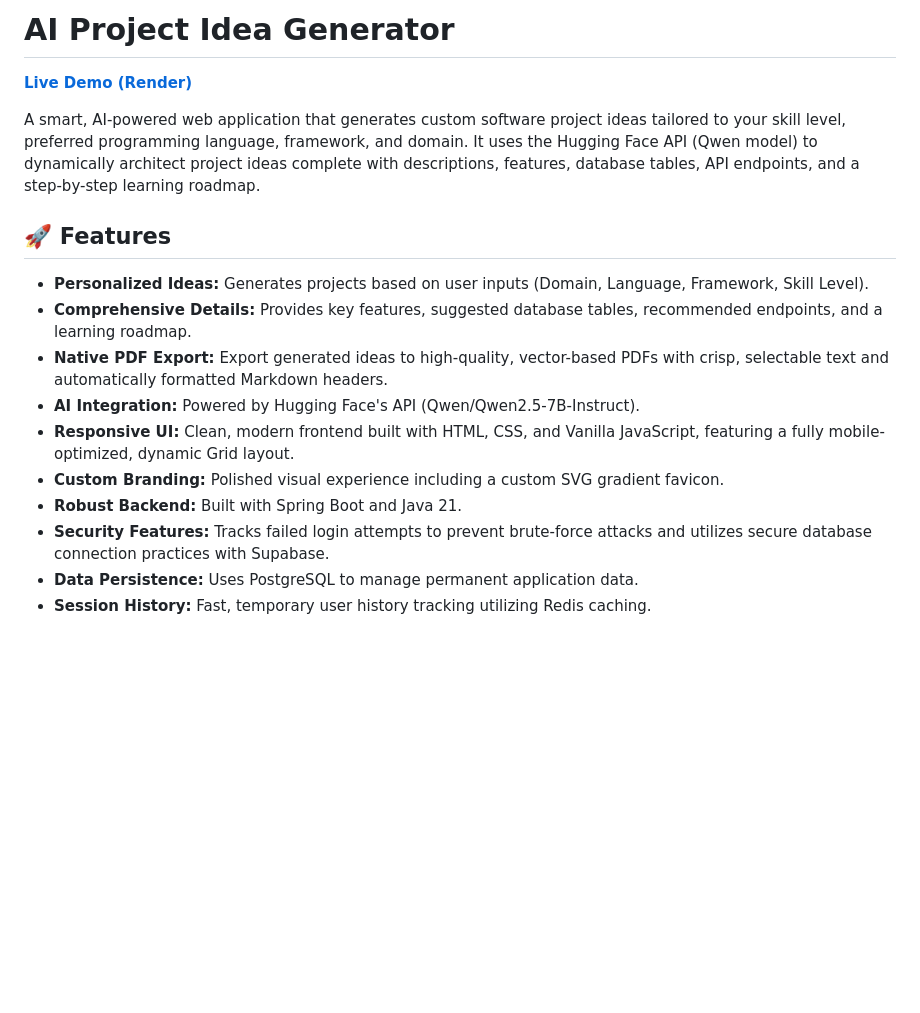
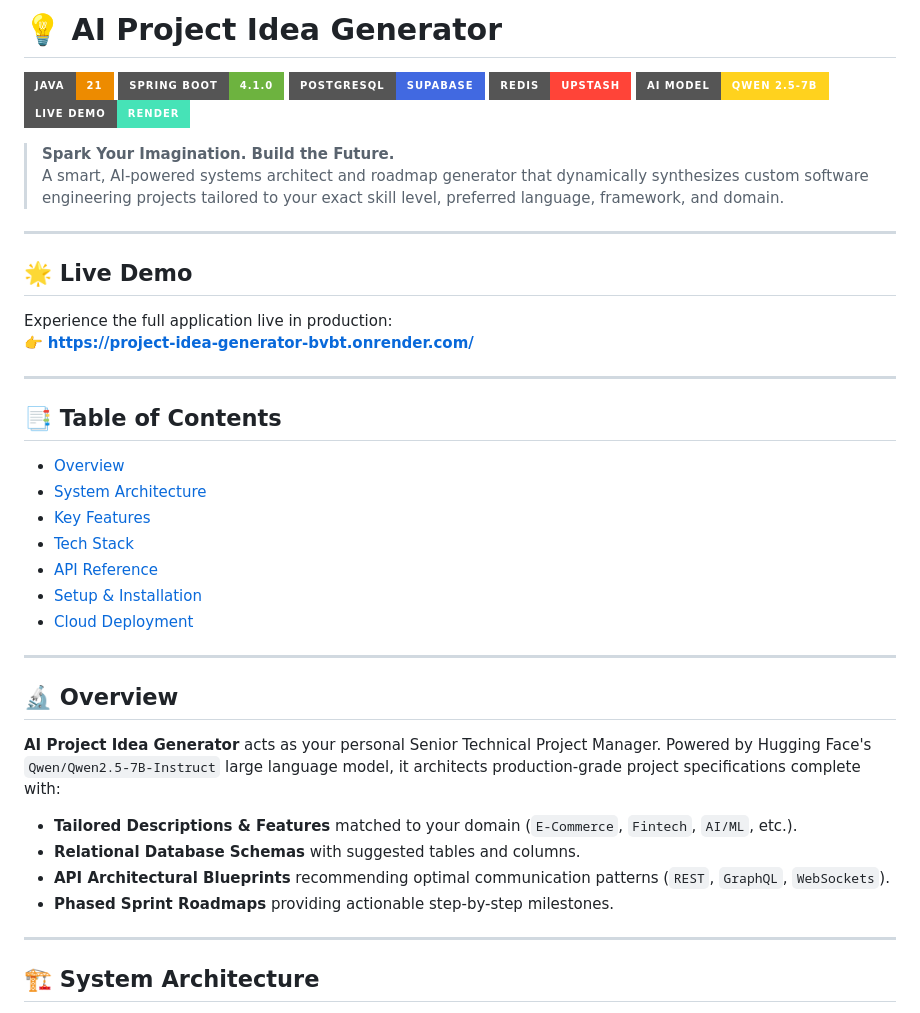
Before and after one commit to vijayakumardevforge/Project_Idea_Generator-, a Markdown page: README.md, the part around one of its changes. Drawn GitHub-style; badges without logos; blank space fills up the shorter version.

```diff
--- a/README.md
+++ b/README.md
@@ -1,18 +1,45 @@
-# AI Project Idea Generator
+# 💡 AI Project Idea Generator
 
-[**Live Demo (Render)**](https://project-idea-generator-bvbt.onrender.com/)
+[![Java](https://img.shields.io/badge/Java-21-ED8B00?style=for-the-badge&logo=openjdk&logoColor=white)](https://openjdk.org/projects/jdk/21/)
+[![Spring Boot](https://img.shields.io/badge/Spring%20Boot-4.1.0-6DB33F?style=for-the-badge&logo=springboot&logoColor=white)](https://spring.io/projects/spring-boot)
+[![PostgreSQL](https://img.shields.io/badge/PostgreSQL-Supabase-4169E1?style=for-the-badge&logo=postgresql&logoColor=white)](https://supabase.com/)
+[![Redis](https://img.shields.io/badge/Redis-Upstash-FF4438?style=for-the-badge&logo=redis&logoColor=white)](https://upstash.com/)
+[![AI Engine](https://img.shields.io/badge/AI%20Model-Qwen%202.5--7B-FFD21E?style=for-the-badge&logo=huggingface&logoColor=black)](https://huggingface.co/Qwen/Qwen2.5-7B-Instruct)
+[![Live Demo](https://img.shields.io/badge/Live%20Demo-Render-46E3B7?style=for-the-badge&logo=render&logoColor=white)](https://project-idea-generator-bvbt.onrender.com/)
 
-A smart, AI-powered web application that generates custom software project ideas tailored to your skill level, preferred programming language, framework, and domain. It uses the Hugging Face API (Qwen model) to dynamically architect project ideas complete with descriptions, features, database tables, API endpoints, and a step-by-step learning roadmap.
+> **Spark Your Imagination. Build the Future.**
+> A smart, AI-powered systems architect and roadmap generator that dynamically synthesizes custom software engineering projects tailored to your exact skill level, preferred language, framework, and domain.
 
-## 🚀 Features
+---
 
-- **Personalized Ideas:** Generates projects based on user inputs (Domain, Language, Framework, Skill Level).
-- **Comprehensive Details:** Provides key features, suggested database tables, recommended endpoints, and a learning roadmap.
-- **Native PDF Export:** Export generated ideas to high-quality, vector-based PDFs with crisp, selectable text and automatically formatted Markdown headers.
-- **AI Integration:** Powered by Hugging Face's API (Qwen/Qwen2.5-7B-Instruct).
-- **Responsive UI:** Clean, modern frontend built with HTML, CSS, and Vanilla JavaScript, featuring a fully mobile-optimized, dynamic Grid layout.
-- **Custom Branding:** Polished visual experience including a custom SVG gradient favicon.
-- **Robust Backend:** Built with Spring Boot and Java 21.
-- **Security Features:** Tracks failed login attempts to prevent brute-force attacks and utilizes secure database connection practices with Supabase.
-- **Data Persistence:** Uses PostgreSQL to manage permanent application data.
-- **Session History:** Fast, temporary user history tracking utilizing Redis caching.
+## 🌟 Live Demo
+
+Experience the full application live in production:
+👉 **[https://project-idea-generator-bvbt.onrender.com/](https://project-idea-generator-bvbt.onrender.com/)**
+
+---
+
+## 📑 Table of Contents
+
+- [Overview](#-overview)
+- [System Architecture](#-system-architecture)
+- [Key Features](#-key-features)
+- [Tech Stack](#️-tech-stack)
+- [API Reference](#-api-reference)
+- [Setup & Installation](#-setup--installation)
+- [Cloud Deployment](#-cloud-deployment)
+
+---
+
+## 🔬 Overview
+
+**AI Project Idea Generator** acts as your personal Senior Technical Project Manager. Powered by Hugging Face's `Qwen/Qwen2.5-7B-Instruct` large language model, it architects production-grade project specifications complete with:
+- **Tailored Descriptions & Features** matched to your domain (`E-Commerce`, `Fintech`, `AI/ML`, etc.).
+- **Relational Database Schemas** with suggested tables and columns.
+- **API Architectural Blueprints** recommending optimal communication patterns (`REST`, `GraphQL`, `WebSockets`).
+- **Phased Sprint Roadmaps** providing actionable step-by-step milestones.
+
+---
+
+## 🏗️ System Architecture
+
```
Also changed, not shown: other parts of README.md (+103 -68 lines).
